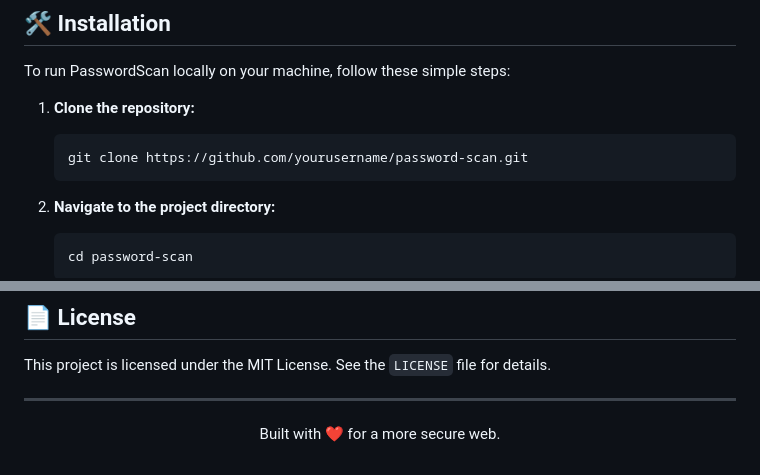
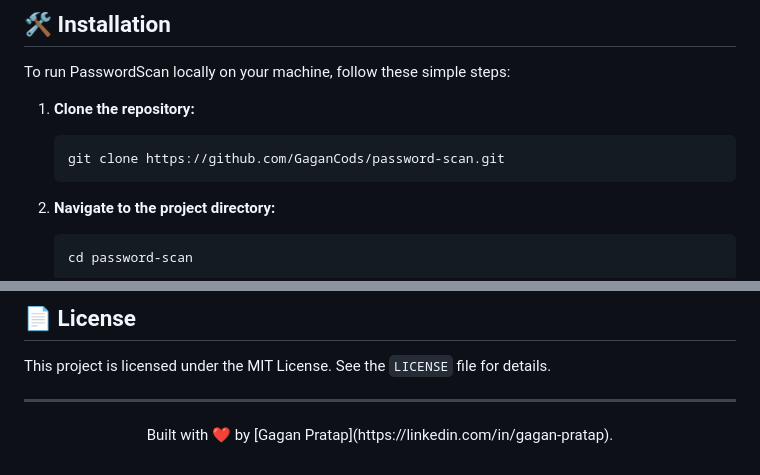
Before and after one commit to GaganCods/PasswordScan, a Markdown page: README.md, 2 parts joined by grey strips. Drawn GitHub-style.

````diff
--- a/README.md
+++ b/README.md
@@ -95,7 +95,7 @@ To run PasswordScan locally on your machine, follow these simple steps:
 
 1. **Clone the repository:**
    ```bash
-   git clone https://github.com/yourusername/password-scan.git
+   git clone https://github.com/GaganCods/password-scan.git
    ```
 
 2. **Navigate to the project directory:**
@@ -128,5 +128,5 @@ This project is licensed under the MIT License. See the `LICENSE` file for detai
 ---
 
 <p align="center">
-  Built with ❤️ for a more secure web.
+  Built with ❤️ by [Gagan Pratap](https://linkedin.com/in/gagan-pratap).
 </p>
````
Also changed, not shown: other parts of README.md (+3 -3 lines).
